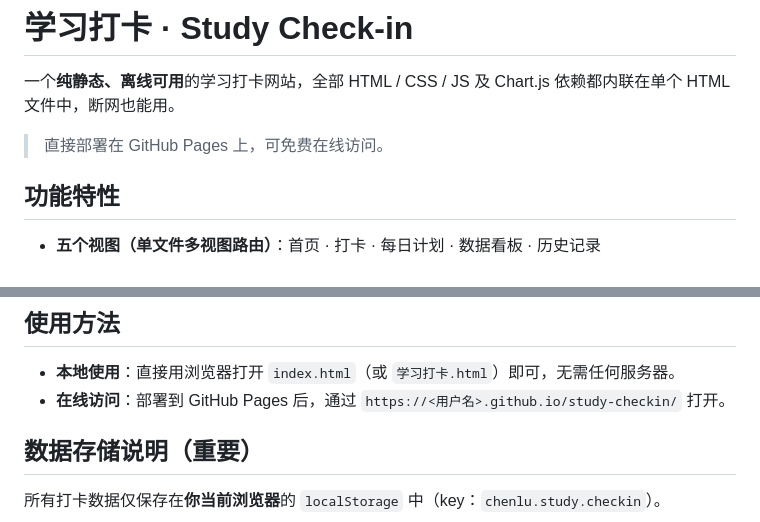
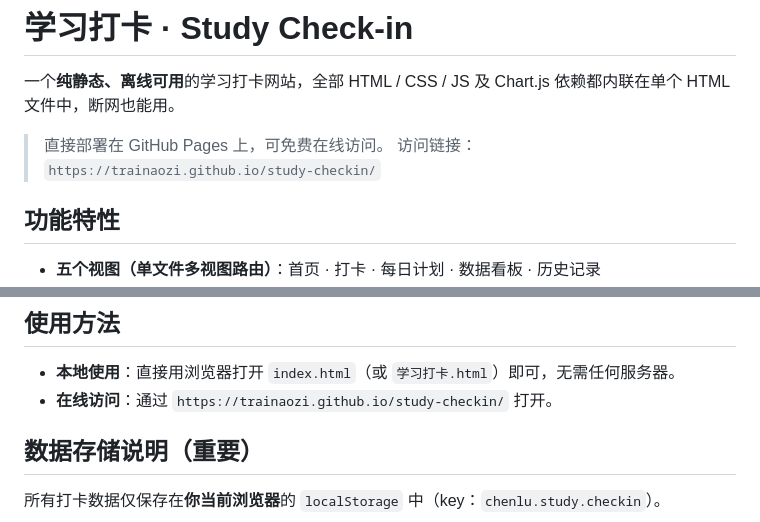
Before and after one commit to trainaozi/study-checkin, a Markdown page: README.md, 2 parts joined by grey strips. GitHub-like rendering.

```diff
--- a/README.md
+++ b/README.md
@@ -3,6 +3,7 @@
 一个**纯静态、离线可用**的学习打卡网站，全部 HTML / CSS / JS 及 Chart.js 依赖都内联在单个 HTML 文件中，断网也能用。
 
 > 直接部署在 GitHub Pages 上，可免费在线访问。
+访问链接：`https://trainaozi.github.io/study-checkin/`
 
 ## 功能特性
 
@@ -19,7 +20,7 @@
 ## 使用方法
 
 - **本地使用**：直接用浏览器打开 `index.html`（或 `学习打卡.html`）即可，无需任何服务器。
-- **在线访问**：部署到 GitHub Pages 后，通过 `https://<用户名>.github.io/study-checkin/` 打开。
+- **在线访问**：通过 `https://trainaozi.github.io/study-checkin/` 打开。
 
 ## 数据存储说明（重要）
 
```
Also changed, not shown: Git推送指南.md (deleted, +0 -138 lines).
